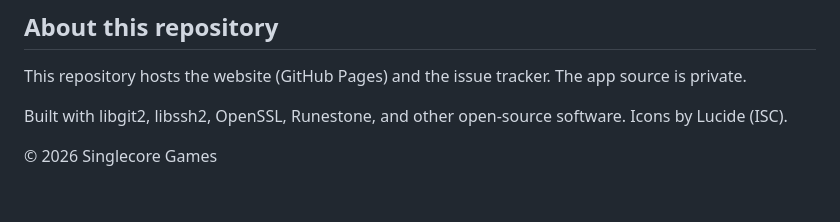
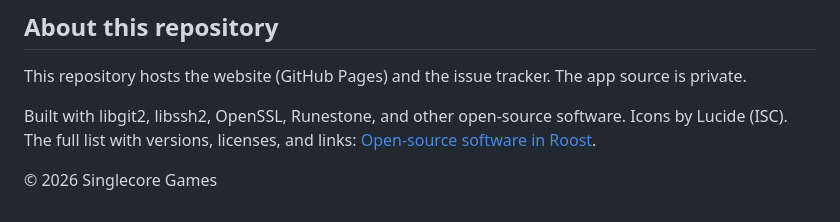
Before and after one commit to singlecoregames/roost, a Markdown page: README.md, the part around the change. Rendered like a GitHub page.

Commit message:
Add OPEN-SOURCE.md and link it from README

```diff
--- a/README.md
+++ b/README.md
@@ -60,6 +60,6 @@ Yes. There are no plans to monetize it. At most, there may be ways to support th
 
 This repository hosts the website (GitHub Pages) and the issue tracker. The app source is private.
 
-Built with libgit2, libssh2, OpenSSL, Runestone, and other open-source software. Icons by Lucide (ISC).
+Built with libgit2, libssh2, OpenSSL, Runestone, and other open-source software. Icons by Lucide (ISC). The full list with versions, licenses, and links: [Open-source software in Roost](OPEN-SOURCE.md).
 
 © 2026 Singlecore Games
```
Also changed, not shown: OPEN-SOURCE.md (added, +44 -0 lines).
